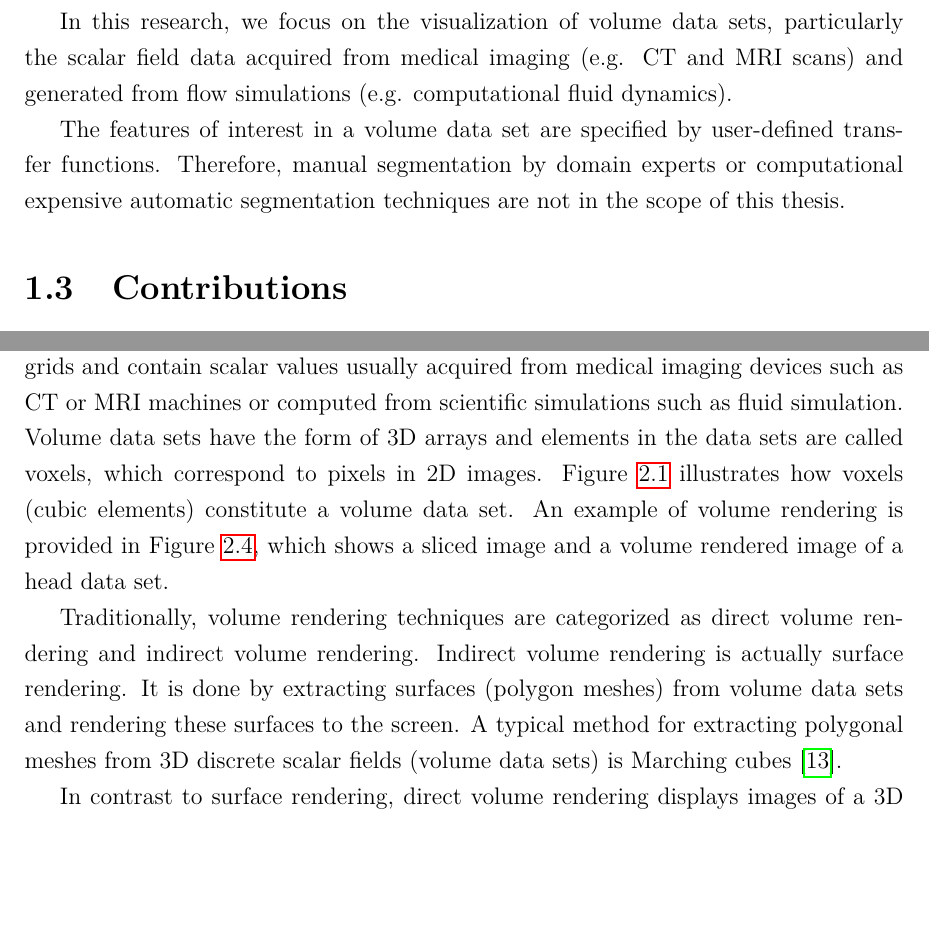
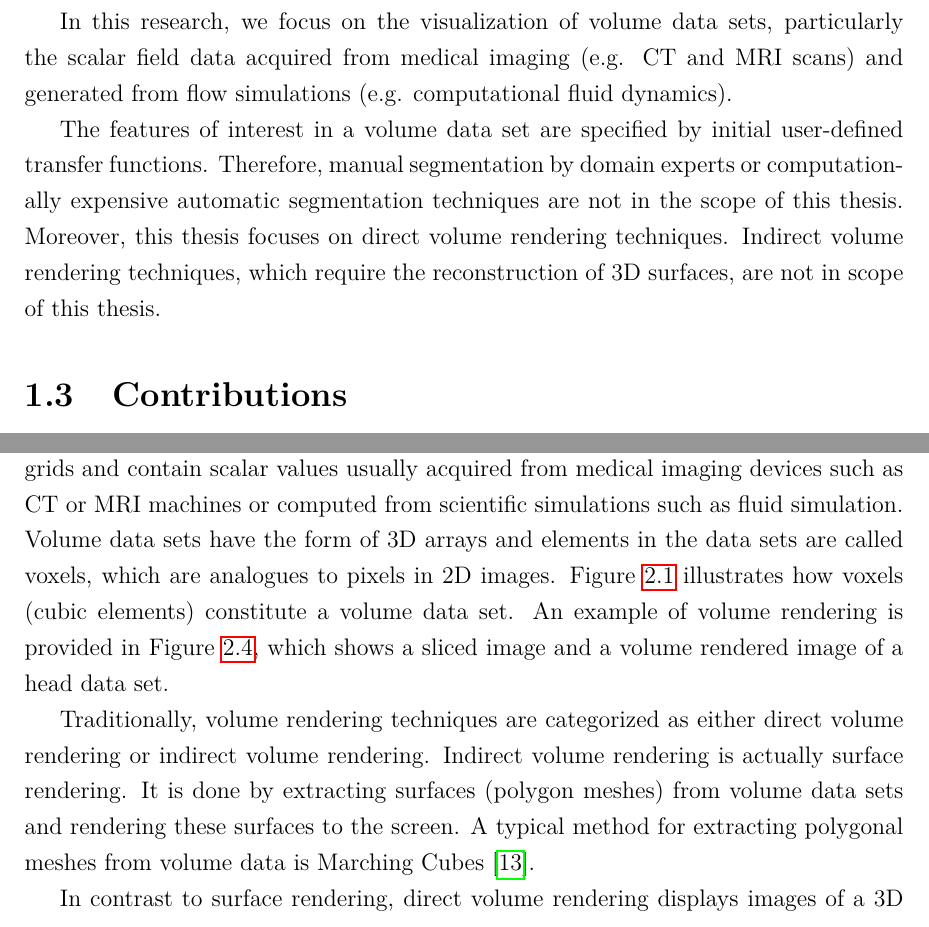
Before and after one commit to luosz/phd-thesis, a LaTeX thesis (thesis/thesis.tex, which reads thesis/chapter1.tex, thesis/chapter2.tex): two parts of pages 24 and 26 of 154, joined at a grey line, cut so that both start at the same text, the shorter picture padded with empty space. Compiled offline with pdfLaTeX.

Commit message:
edit chapter1.tex and chapter2.tex

```diff
--- a/thesis/chapter1.tex
+++ b/thesis/chapter1.tex
@@ -91,8 +91,9 @@ The focus of this thesis is on methods for enhancing user understanding of featu
 
 In this research, we focus on the visualization of volume data sets, particularly the scalar field data acquired from medical imaging (e.g. CT and MRI scans) and generated from flow simulations (e.g. computational fluid dynamics).
 
-The features of interest in a volume data set are specified by user-defined transfer functions.
-Therefore, manual segmentation by domain experts or computational expensive automatic segmentation techniques are not in the scope of this thesis.
+The features of interest in a volume data set are specified by initial user-defined transfer functions.
+Therefore, manual segmentation by domain experts or computationally expensive automatic segmentation techniques are not in the scope of this thesis.
+Moreover, this thesis focuses on direct volume rendering techniques. Indirect volume rendering techniques, which require the reconstruction of 3D surfaces, are not in scope of this thesis.
 
 %Flow data which are often in the form of vector fields are not under the focus of our research.
 %Furthermore, we investigate techniques which are applicable to consumer level devices rather than expensive dedicated visualization hardware. As such, this constrains the amount of memory and processing power available, and therefore fast techniques with low memory requirement are necessary.
--- a/thesis/chapter2.tex
+++ b/thesis/chapter2.tex
@@ -13,7 +13,7 @@ In this chapter, we present a brief review of the literature related to the conc
 
 Volume rendering is used to display a two-dimensional (2D) image of three-dimensional (3D) data set. It can be considered as a process of projecting a 3D volumetric data set to a 2D image \cite{garcia_parallel_2006}.
 The majority of volume data sets are discretely sampled along 3D grids and contain scalar values usually acquired from medical imaging devices such as CT or MRI machines or computed from scientific simulations such as fluid simulation.
-Volume data sets have the form of 3D arrays and elements in the data sets are called voxels, which correspond to pixels in 2D images.
+Volume data sets have the form of 3D arrays and elements in the data sets are called voxels, which are analogues to pixels in 2D images.
 Figure~\ref{fig:hadwiger_advanced_2009} illustrates how voxels (cubic elements) constitute a volume data set.
 An example of volume rendering is provided in Figure~\ref{fig:multiple_VisMale}, which shows a sliced image and a volume rendered image of a head data set.
 
@@ -64,7 +64,5 @@ An example of volume rendering is provided in Figure~\ref{fig:multiple_VisMale},
 
 %A volume renderer maps every voxel (an element in volume data) to an opacity and a color with a transfer function, which is a piecewise linear function or an arbitrary table. Once converted to an RGBA value, the composed RGBA result is projected on corresponding pixel of the frame buffer with certain volume rendering techniques.
 
-
-
-Traditionally, volume rendering techniques are categorized as direct volume rendering and indirect volume rendering.
-Indirect volume rendering is actually surface rendering. It is done by extracting surfaces (polygon meshes) from volume data sets and rendering these surfaces to the screen. A typical method for extracting polygonal meshes from 3D discrete scalar fields (volume data sets) is Marching cubes \cite{lorensen_marching_1987}.
+Traditionally, volume rendering techniques are categorized as either direct volume rendering or indirect volume rendering.
+Indirect volume rendering is actually surface rendering. It is done by extracting surfaces (polygon meshes) from volume data sets and rendering these surfaces to the screen. A typical method for extracting polygonal meshes from volume data is Marching Cubes \cite{lorensen_marching_1987}.
```
Also changed, not shown: thesis/chapter1.tex (2 more changed lines), thesis/chapter2.tex (5 more changed lines).
